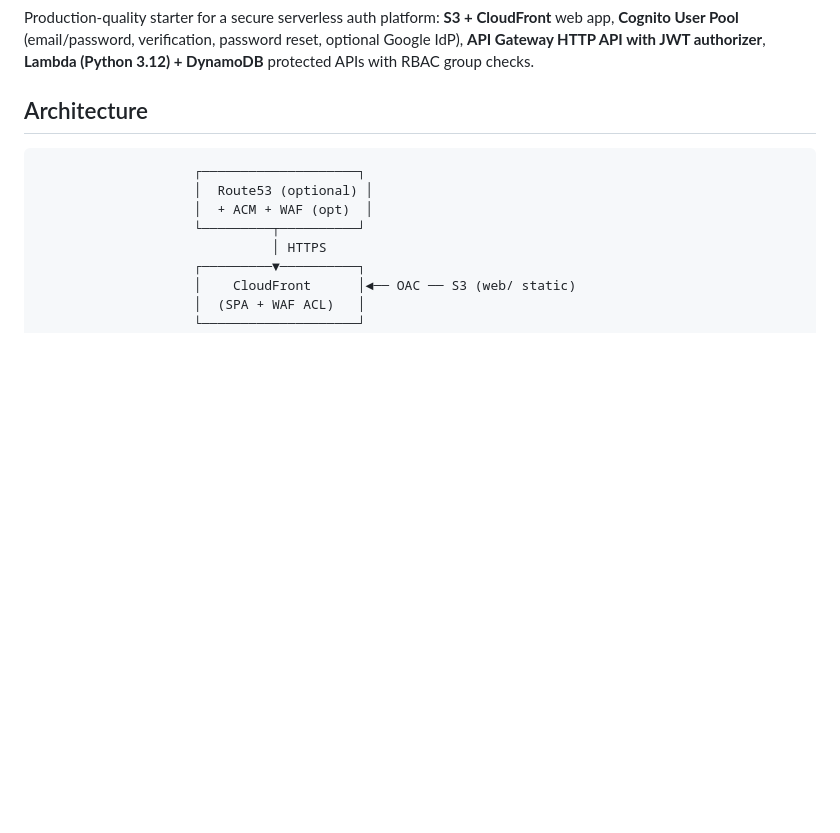
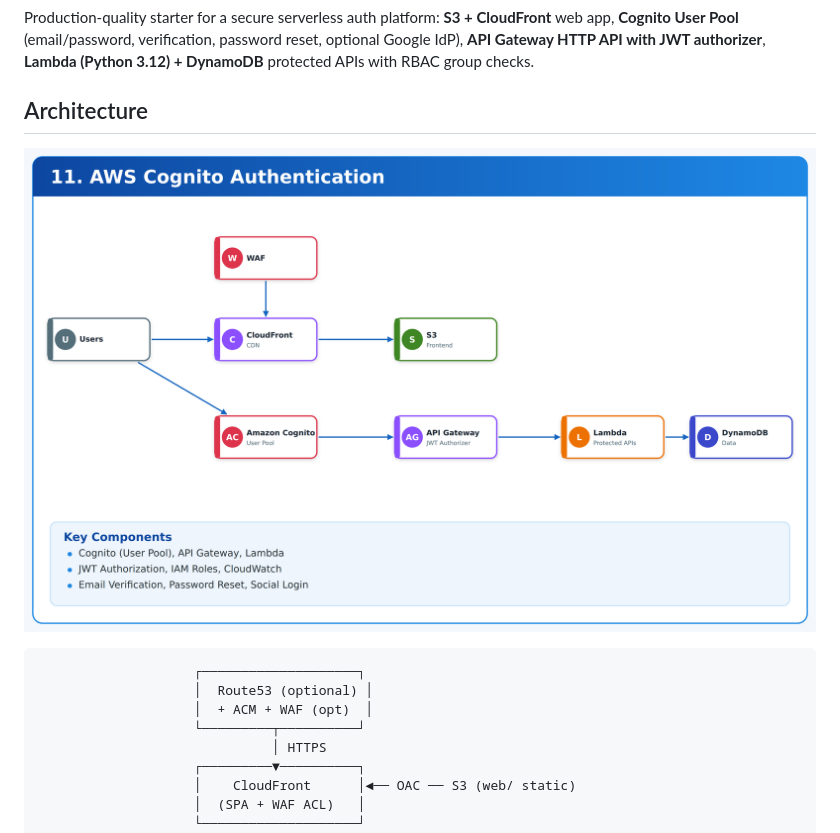
Before and after one commit to navin-kumar10/aws-cognito-secure-auth-platform, a Markdown page: README.md, the part around the change. GitHub-like rendering; pictures changed too: docs/architecture.png (added); blank space fills up the shorter version.

Commit message:
docs: add architecture diagram

````diff
--- a/README.md
+++ b/README.md
@@ -5,6 +5,8 @@
 Production-quality starter for a secure serverless auth platform: **S3 + CloudFront** web app, **Cognito User Pool** (email/password, verification, password reset, optional Google IdP), **API Gateway HTTP API with JWT authorizer**, **Lambda (Python 3.12) + DynamoDB** protected APIs with RBAC group checks.
 
 ## Architecture
+
+![Architecture](docs/architecture.png)
 
 ```text
                     ┌────────────────────┐
````
